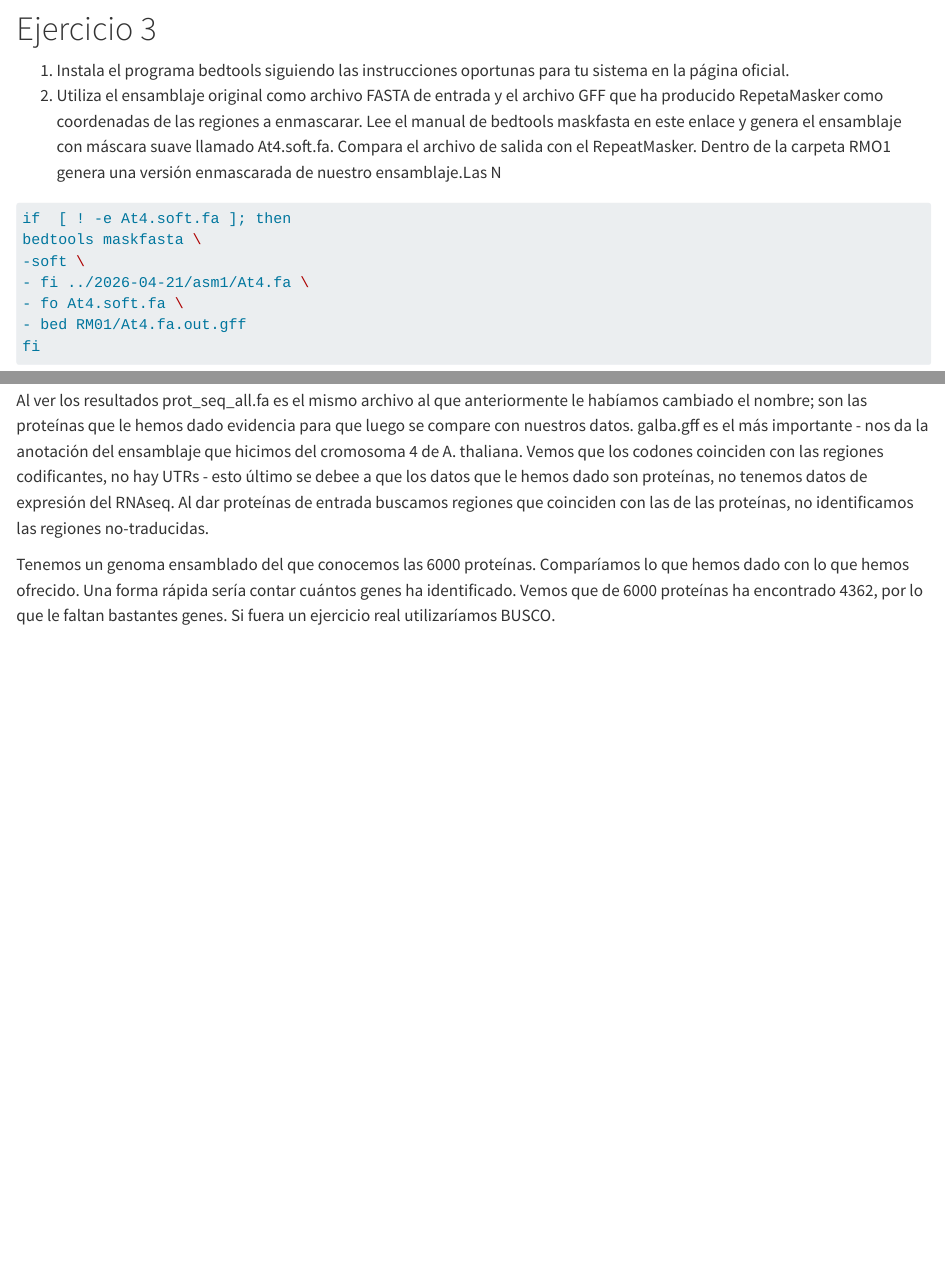
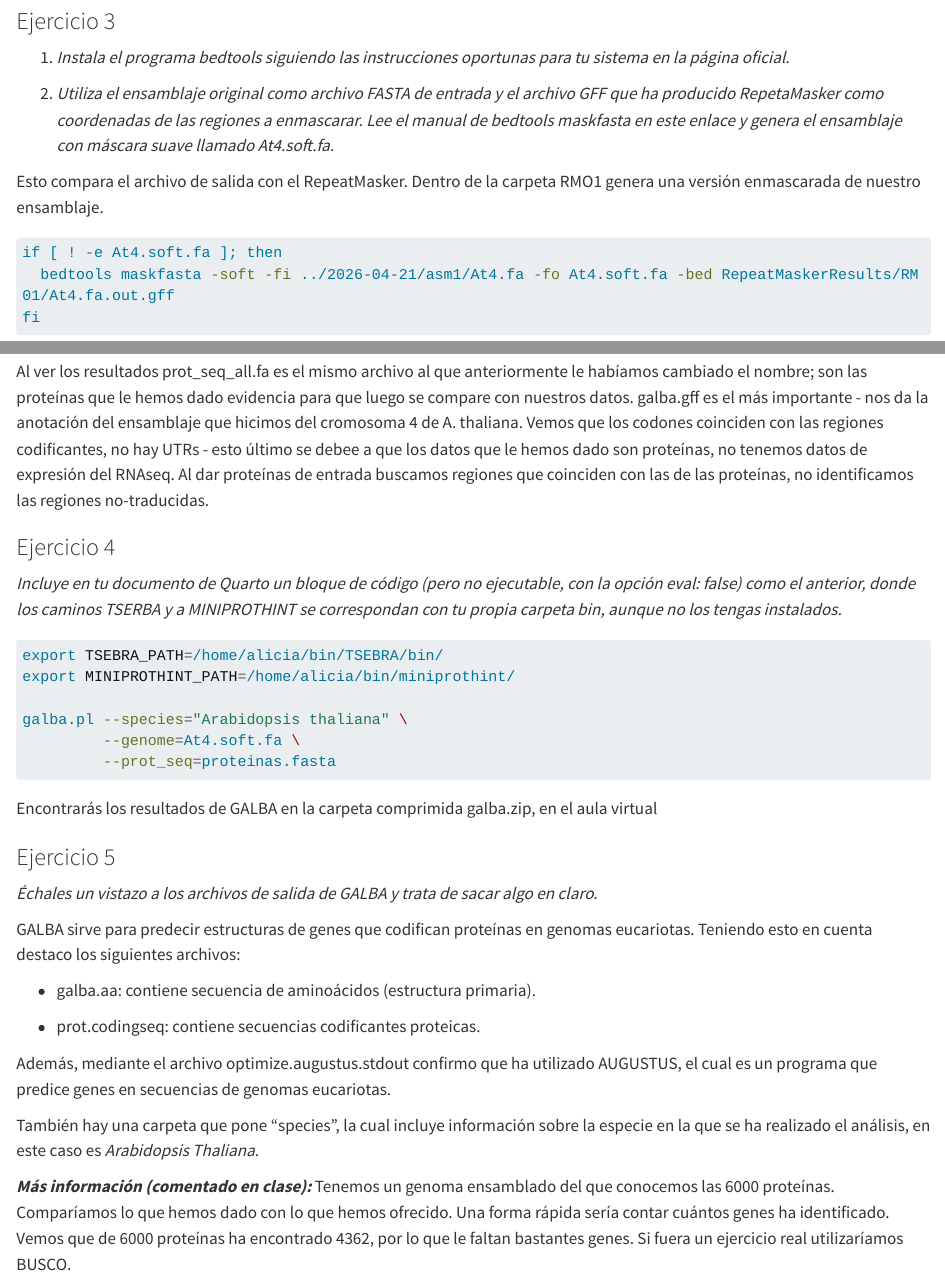
Before and after one commit to adrianafernandez5/cuaderno-de-Alicia, a Quarto document (results/2026-04-28/Práctica 11.qmd): the page in a window 1100 px wide, from 1790 px down before the commit and from 1880 px down after it, so that both start at the same text, and a second part further down, joined at a grey line. Rendered offline with R 4.5, knitr and Pandoc in place of Quarto, with nearby package versions; long lines of code are wrapped.

Commit message:
Guion modificado y acabado de la Práctica 11 en referencia a Anotación. He acabado un ejercicio que me quedaba y he corregido partes de la misma práctica. Subo el archivo qmd y html del guion. Además de un archivo generado durante la práctica (resultados).

````diff
--- a/results/2026-04-28/Práctica 11.qmd
+++ b/results/2026-04-28/Práctica 11.qmd
@@ -1,7 +1,9 @@
 ---
 title: "Práctica 11"
 author: "Alicia Romero Osuna"
-format: html
+html:
+    embed-resources: true
 editor: visual
+engine: knitr
 ---
 
@@ -57,13 +65,12 @@ c)  ¿Cuál dirías que es el archivo de salida más importante? El archivo de s
 
 La versión enmascarada tiene una máscara dura (RepeatMasker ha sustituído todos los elementos trasponibles y repeticiones por Ns), con lo que se ha perdido la información de la secuencia original en esas regiones. El programa GALBA recomienda partir de un ensamblaje con máscara suave, donde las regiones repetitivas están marcadas con letra minúscula. Para convertir la máscara dura en una máscara suave, utilizaremos bedtools.
 
-# Ejercicio 3
+### Ejercicio 3
 
-1.  Instala el programa bedtools siguiendo las instrucciones oportunas para tu sistema en la página oficial.
-2.  Utiliza el ensamblaje original como archivo FASTA de entrada y el archivo GFF que ha producido RepetaMasker como coordenadas de las regiones a enmascarar. Lee el manual de bedtools maskfasta en este enlace y genera el ensamblaje con máscara suave llamado At4.soft.fa.
-Compara el archivo de salida con el RepeatMasker. Dentro de la carpeta RMO1 genera una versión enmascarada de nuestro ensamblaje.Las N
+1.  *Instala el programa bedtools siguiendo las instrucciones oportunas para tu sistema en la página oficial.*
+
+2.  *Utiliza el ensamblaje original como archivo FASTA de entrada y el archivo GFF que ha producido RepetaMasker como coordenadas de las regiones a enmascarar. Lee el manual de bedtools maskfasta en este enlace y genera el ensamblaje con máscara suave llamado At4.soft.fa.*
+
+Esto compara el archivo de salida con el RepeatMasker. Dentro de la carpeta RMO1 genera una versión enmascarada de nuestro ensamblaje.
 
 ```{bash}
-if  [ ! -e At4.soft.fa ]; then
-bedtools maskfasta \
--soft \
@@ -71,5 +77,5 @@ bedtools maskfasta \
-- fo At4.soft.fa \
-- bed RM01/At4.fa.out.gff
+if [ ! -e At4.soft.fa ]; then
+  bedtools maskfasta -soft -fi ../2026-04-21/asm1/At4.fa -fo At4.soft.fa -bed RepeatMaskerResults/RM01/At4.fa.out.gff
 fi
 ```
 
@@ -78,5 +84,34 @@ fi
-Al ver los resultados prot_seq_all.fa es el mismo archivo al que anteriormente le habíamos cambiado el nombre; son las proteínas que le hemos dado evidencia para que luego se compare con nuestros datos.
-galba.gff es el más importante - nos da la anotación del ensamblaje que hicimos del cromosoma 4 de A. thaliana.
-Vemos que los codones coinciden con las regiones codificantes, no hay UTRs - esto último se debee a que los datos que le hemos dado son proteínas, no tenemos datos de expresión del RNAseq. Al dar proteínas de entrada buscamos regiones que coinciden con las de las proteínas, no identificamos las regiones no-traducidas.
+Al ver los resultados prot_seq_all.fa es el mismo archivo al que anteriormente le habíamos cambiado el nombre; son las proteínas que le hemos dado evidencia para que luego se compare con nuestros datos. galba.gff es el más importante - nos da la anotación del ensamblaje que hicimos del cromosoma 4 de A. thaliana. Vemos que los codones coinciden con las regiones codificantes, no hay UTRs - esto último se debee a que los datos que le hemos dado son proteínas, no tenemos datos de expresión del RNAseq. Al dar proteínas de entrada buscamos regiones que coinciden con las de las proteínas, no identificamos las regiones no-traducidas.
 
-Tenemos un genoma ensamblado del que conocemos las 6000 proteínas. Comparíamos lo que hemos dado con lo que hemos ofrecido. Una forma rápida sería contar cuántos genes ha identificado. Vemos que de 6000 proteínas ha encontrado 4362, por lo que le faltan bastantes genes. Si fuera un ejercicio real utilizaríamos BUSCO.
+### Ejercicio 4
+
+*Incluye en tu documento de Quarto un bloque de código (pero no ejecutable, con la opción eval: false) como el anterior, donde los caminos TSERBA y a MINIPROTHINT se correspondan con tu propia carpeta bin, aunque no los tengas instalados.*
+
+```{bash}
+#| eval: false
+
+export TSEBRA_PATH=/home/alicia/bin/TSEBRA/bin/
+export MINIPROTHINT_PATH=/home/alicia/bin/miniprothint/
+
+galba.pl --species="Arabidopsis thaliana" \
+         --genome=At4.soft.fa \
+         --prot_seq=proteinas.fasta
+```
+
+Encontrarás los resultados de GALBA en la carpeta comprimida galba.zip, en el aula virtual
+
+### Ejercicio 5
+
+*Échales un vistazo a los archivos de salida de GALBA y trata de sacar algo en claro.*
+
+GALBA sirve para predecir estructuras de genes que codifican proteínas en genomas eucariotas. Teniendo esto en cuenta destaco los siguientes archivos:
+
+-   galba.aa: contiene secuencia de aminoácidos (estructura primaria).
+
+-   prot.codingseq: contiene secuencias codificantes proteicas.
+
+Además, mediante el archivo optimize.augustus.stdout confirmo que ha utilizado AUGUSTUS, el cual es un programa que predice genes en secuencias de genomas eucariotas.
+
+También hay una carpeta que pone "species", la cual incluye información sobre la especie en la que se ha realizado el análisis, en este caso es *Arabidopsis Thaliana*.
+
+***Más información (comentado en clase):*** Tenemos un genoma ensamblado del que conocemos las 6000 proteínas. Comparíamos lo que hemos dado con lo que hemos ofrecido. Una forma rápida sería contar cuántos genes ha identificado. Vemos que de 6000 proteínas ha encontrado 4362, por lo que le faltan bastantes genes. Si fuera un ejercicio real utilizaríamos BUSCO.
````
Also changed, not shown: results/2026-04-28/Práctica 11.html (added), results/2026-04-28/Práctica 11.qmd (41 more changed lines), 1 other file.
